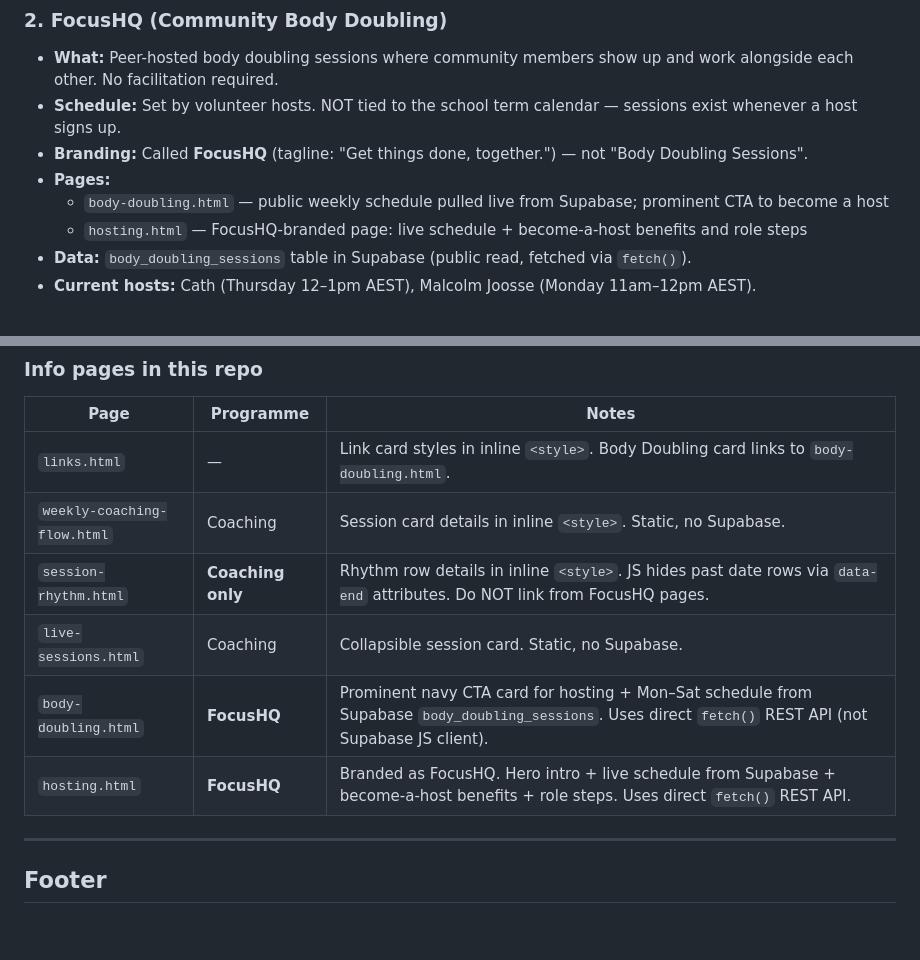
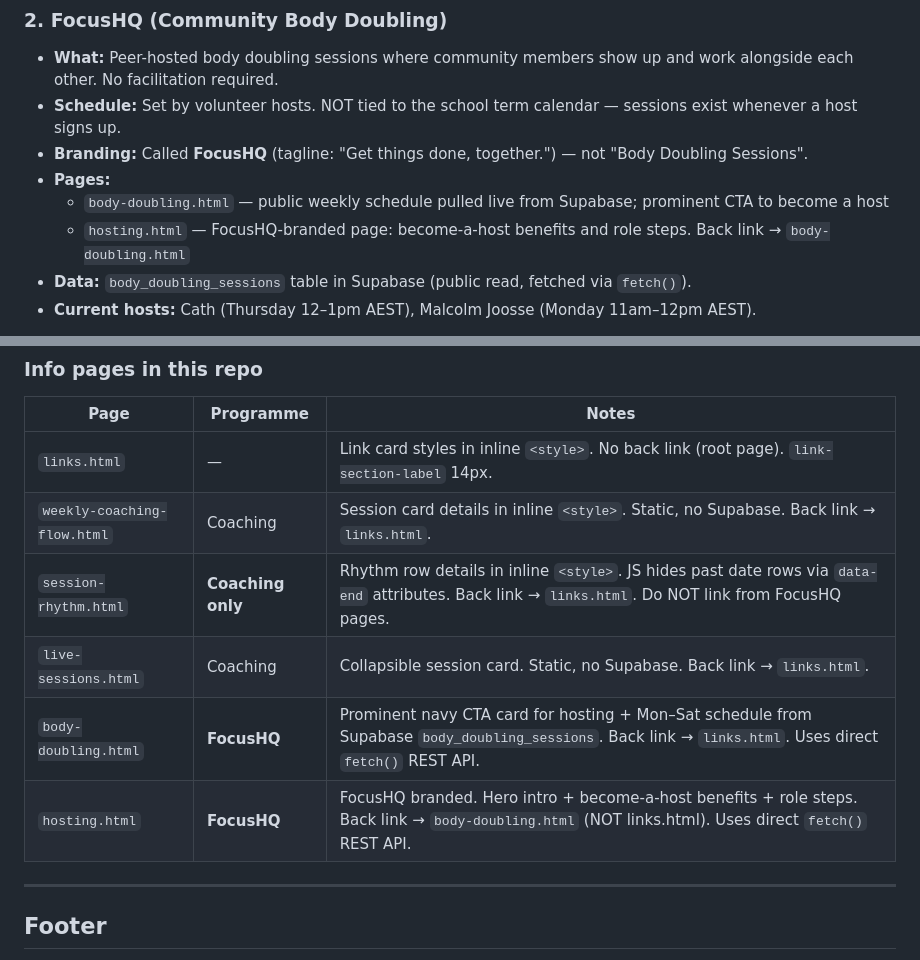
Before and after one commit to cathcoach4u/coach4Uapp-thrivehq, a Markdown page: CLAUDE.md, 2 parts joined by grey strips. GitHub-like rendering; blank space fills up the shorter version.

```diff
--- a/CLAUDE.md
+++ b/CLAUDE.md
@@ -30,7 +30,7 @@ ThriveHQ serves two completely separate programmes. Keep pages, terminology, dat
 - **Branding:** Called **FocusHQ** (tagline: "Get things done, together.") — not "Body Doubling Sessions".
 - **Pages:**
   - `body-doubling.html` — public weekly schedule pulled live from Supabase; prominent CTA to become a host
-  - `hosting.html` — FocusHQ-branded page: live schedule + become-a-host benefits and role steps
+  - `hosting.html` — FocusHQ-branded page: become-a-host benefits and role steps. Back link → `body-doubling.html`
 - **Data:** `body_doubling_sessions` table in Supabase (public read, fetched via `fetch()`).
 - **Current hosts:** Cath (Thursday 12–1pm AEST), Malcolm Joosse (Monday 11am–12pm AEST).
 
@@ -201,12 +222,12 @@ HTML skeleton:
 
 | Page | Programme | Notes |
 |---|---|---|
-| `links.html` | — | Link card styles in inline `<style>`. Body Doubling card links to `body-doubling.html`. |
-| `weekly-coaching-flow.html` | Coaching | Session card details in inline `<style>`. Static, no Supabase. |
-| `session-rhythm.html` | **Coaching only** | Rhythm row details in inline `<style>`. JS hides past date rows via `data-end` attributes. Do NOT link from FocusHQ pages. |
-| `live-sessions.html` | Coaching | Collapsible session card. Static, no Supabase. |
-| `body-doubling.html` | **FocusHQ** | Prominent navy CTA card for hosting + Mon–Sat schedule from Supabase `body_doubling_sessions`. Uses direct `fetch()` REST API (not Supabase JS client). |
-| `hosting.html` | **FocusHQ** | Branded as FocusHQ. Hero intro + live schedule from Supabase + become-a-host benefits + role steps. Uses direct `fetch()` REST API. |
+| `links.html` | — | Link card styles in inline `<style>`. No back link (root page). `link-section-label` 14px. |
+| `weekly-coaching-flow.html` | Coaching | Session card details in inline `<style>`. Static, no Supabase. Back link → `links.html`. |
+| `session-rhythm.html` | **Coaching only** | Rhythm row details in inline `<style>`. JS hides past date rows via `data-end` attributes. Back link → `links.html`. Do NOT link from FocusHQ pages. |
+| `live-sessions.html` | Coaching | Collapsible session card. Static, no Supabase. Back link → `links.html`. |
+| `body-doubling.html` | **FocusHQ** | Prominent navy CTA card for hosting + Mon–Sat schedule from Supabase `body_doubling_sessions`. Back link → `links.html`. Uses direct `fetch()` REST API. |
+| `hosting.html` | **FocusHQ** | FocusHQ branded. Hero intro + become-a-host benefits + role steps. Back link → `body-doubling.html` (NOT links.html). Uses direct `fetch()` REST API. |
 
 ---
 
```
Also changed, not shown: other parts of CLAUDE.md (+34 -13 lines).
